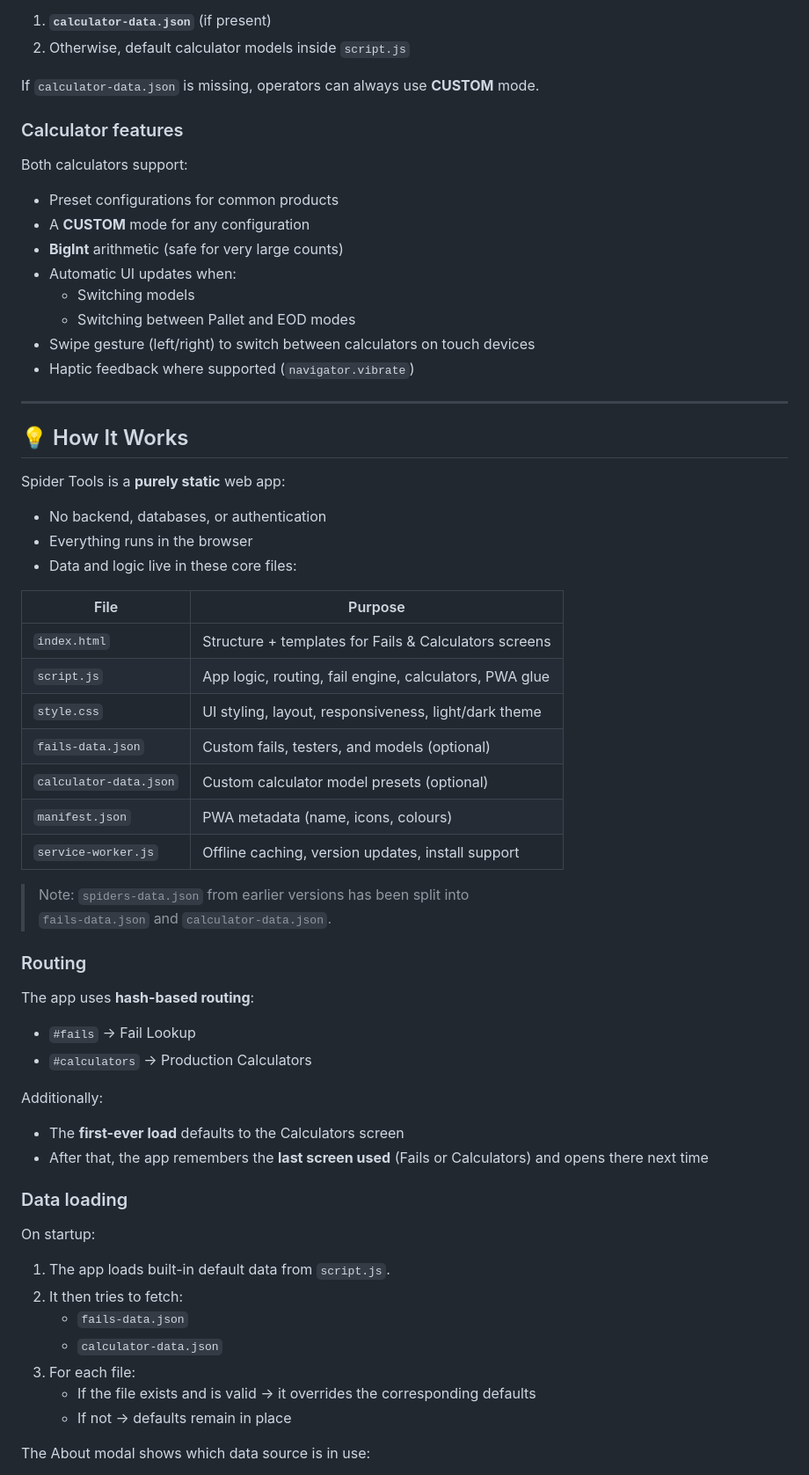
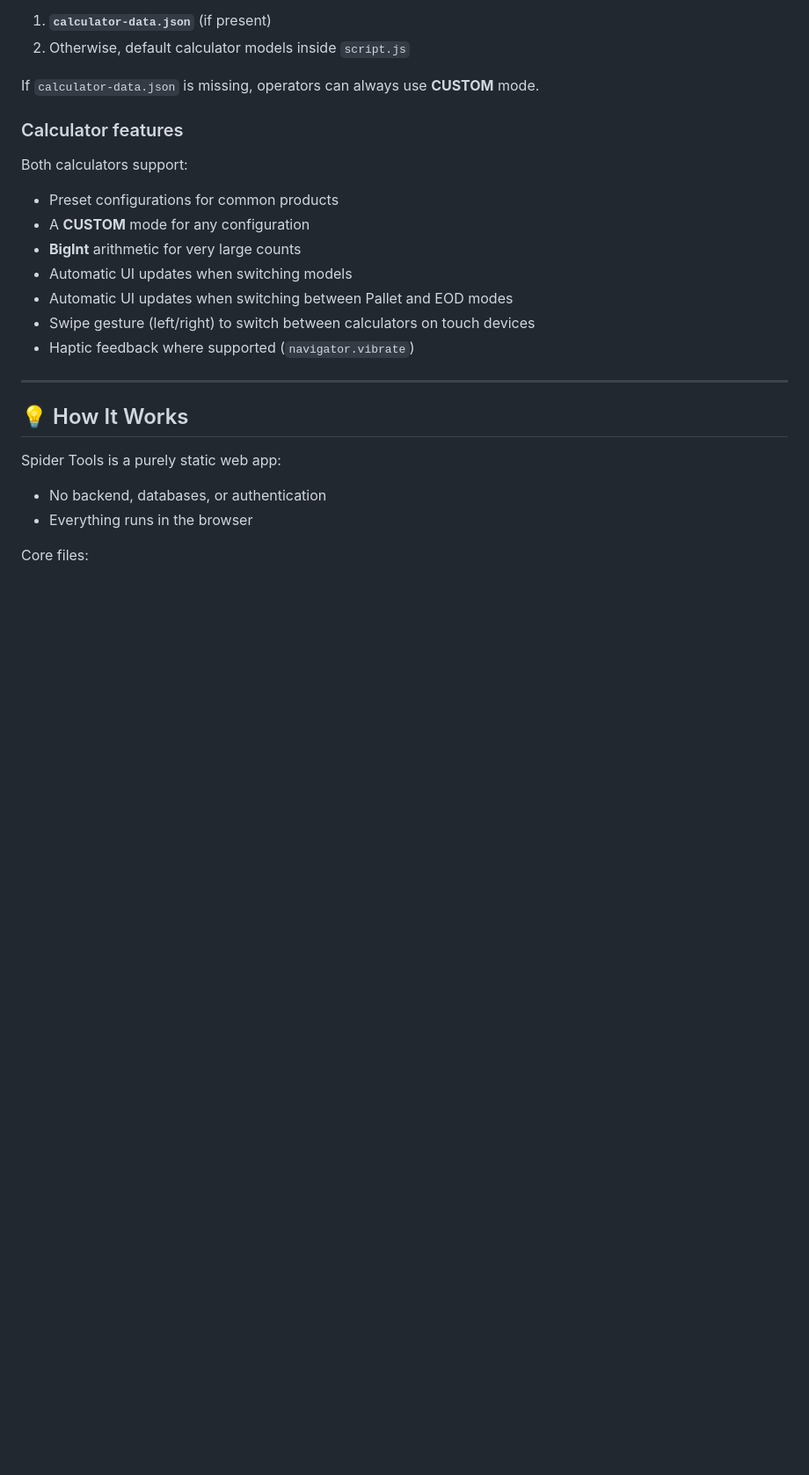
Before and after one commit to kerel-esc/Spider-tools, a Markdown page: readme.md, the part around one of its changes. Shown at 88% size. GitHub-like rendering; blank space fills up the shorter version.

```diff
--- a/readme.md
+++ b/readme.md
@@ -121,10 +120,9 @@ Both calculators support:
 
 - Preset configurations for common products
 - A **CUSTOM** mode for any configuration
-- **BigInt** arithmetic (safe for very large counts)
-- Automatic UI updates when:
-  - Switching models
-  - Switching between Pallet and EOD modes
+- **BigInt** arithmetic for very large counts
+- Automatic UI updates when switching models
+- Automatic UI updates when switching between Pallet and EOD modes
 - Swipe gesture (left/right) to switch between calculators on touch devices
 - Haptic feedback where supported (`navigator.vibrate`)
 
@@ -132,48 +130,10 @@ Both calculators support:
 
 ## 💡 How It Works
 
-Spider Tools is a **purely static** web app:
+Spider Tools is a purely static web app:
 
 - No backend, databases, or authentication
 - Everything runs in the browser
-- Data and logic live in these core files:
 
-| File                  | Purpose                                               |
-| --------------------- | ----------------------------------------------------- |
-| `index.html`          | Structure + templates for Fails & Calculators screens |
-| `script.js`           | App logic, routing, fail engine, calculators, PWA glue |
-| `style.css`           | UI styling, layout, responsiveness, light/dark theme  |
-| `fails-data.json`     | Custom fails, testers, and models (optional)          |
-| `calculator-data.json`| Custom calculator model presets (optional)            |
-| `manifest.json`       | PWA metadata (name, icons, colours)                   |
-| `service-worker.js`   | Offline caching, version updates, install support     |
+Core files:
 
-> Note: `spiders-data.json` from earlier versions has been split into
-> `fails-data.json` and `calculator-data.json`.
-
-### Routing
-
-The app uses **hash-based routing**:
-
-- `#fails` → Fail Lookup
-- `#calculators` → Production Calculators
-
-Additionally:
-
-- The **first-ever load** defaults to the Calculators screen
-- After that, the app remembers the **last screen used** (Fails or Calculators) and opens there next time
-
-### Data loading
-
-On startup:
-
-1. The app loads built-in default data from `script.js`.
-2. It then tries to fetch:
-   - `fails-data.json`
-   - `calculator-data.json`
-3. For each file:
-   - If the file exists and is valid → it overrides the corresponding defaults
-   - If not → defaults remain in place
-
-The About modal shows which data source is in use:
-
```
Also changed, not shown: other parts of readme.md (+19 -111 lines).
